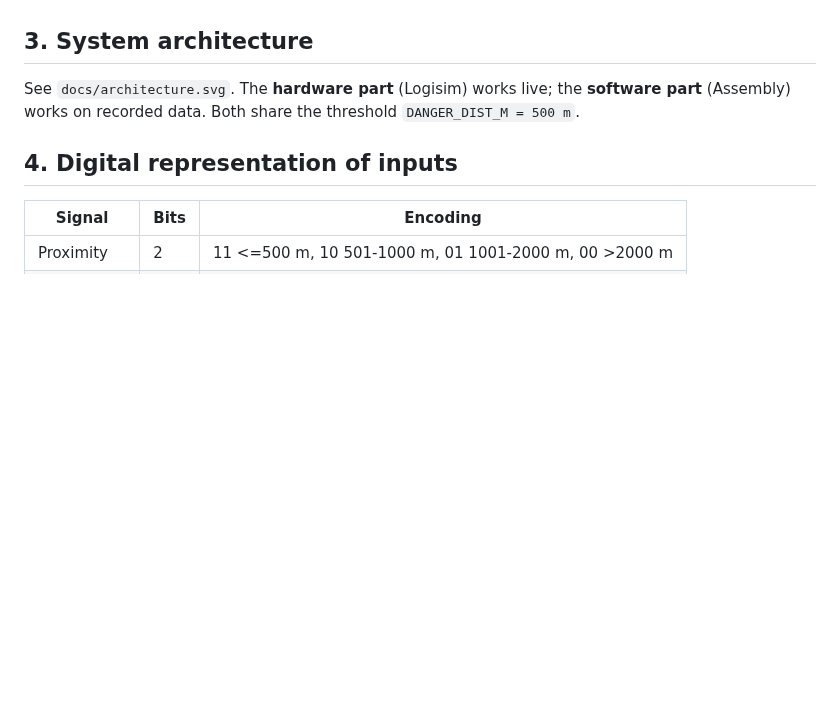
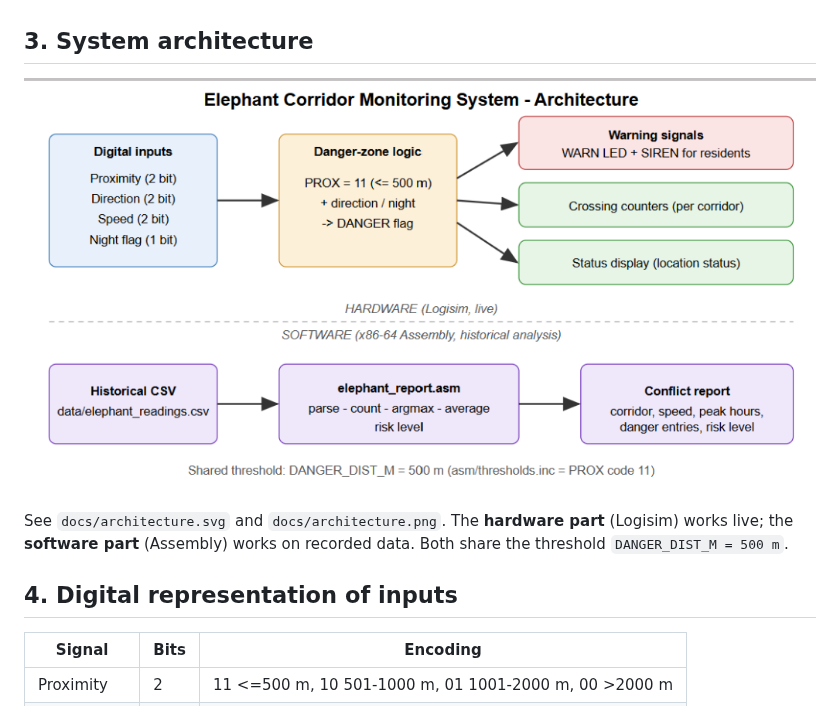
Before and after one commit to koushalreddy2008/Elephant-Corridor-Monitoring-System, a Markdown page: docs/PROJECT_REPORT.md, the part around the change. GitHub-like rendering; pictures changed too: docs/architecture.png (added); blank space fills up the shorter version.

```diff
--- a/docs/PROJECT_REPORT.md
+++ b/docs/PROJECT_REPORT.md
@@ -25,7 +25,9 @@ Human-elephant conflict is a serious problem where settlements border forest cor
 
 ## 3. System architecture
 
-See `docs/architecture.svg`. The **hardware part** (Logisim) works live; the **software part** (Assembly) works on recorded data. Both share the threshold `DANGER_DIST_M = 500 m`.
+![Elephant Corridor Monitoring System - Architecture](architecture.png)
+
+See `docs/architecture.svg` and `docs/architecture.png`. The **hardware part** (Logisim) works live; the **software part** (Assembly) works on recorded data. Both share the threshold `DANGER_DIST_M = 500 m`.
 
 ## 4. Digital representation of inputs
 
```
Also changed, not shown: README.md (+2 -0 lines), docs/ARCHITECTURE.md (+3 -0 lines), 1 other file.
